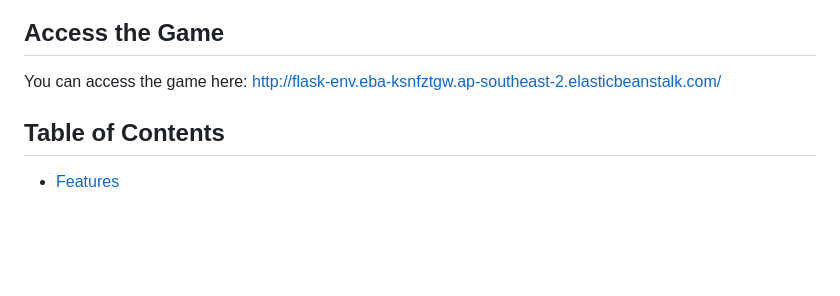
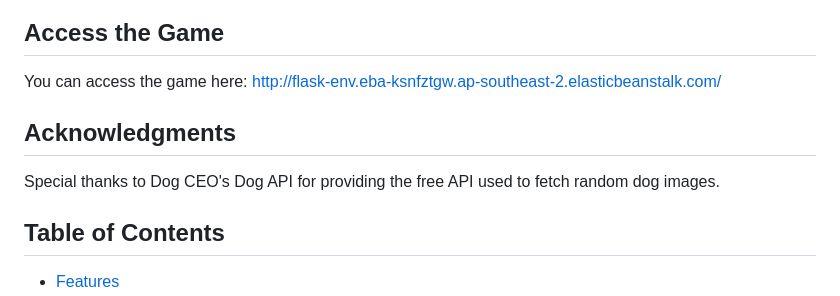
Before and after one commit to acharyaarish/dog_breed_detector, a Markdown page: README.md, the part around the change. Rendered like a GitHub page; blank space fills up the shorter version.

```diff
--- a/README.md
+++ b/README.md
@@ -4,6 +4,9 @@ This repository contains the Dog Breed Detector application, a fun game where us
 
 ## Access the Game
 You can access the game here: http://flask-env.eba-ksnfztgw.ap-southeast-2.elasticbeanstalk.com/
+
+## Acknowledgments
+Special thanks to Dog CEO's Dog API for providing the free API used to fetch random dog images.
 
 ## Table of Contents
 - [Features](#features)
```
